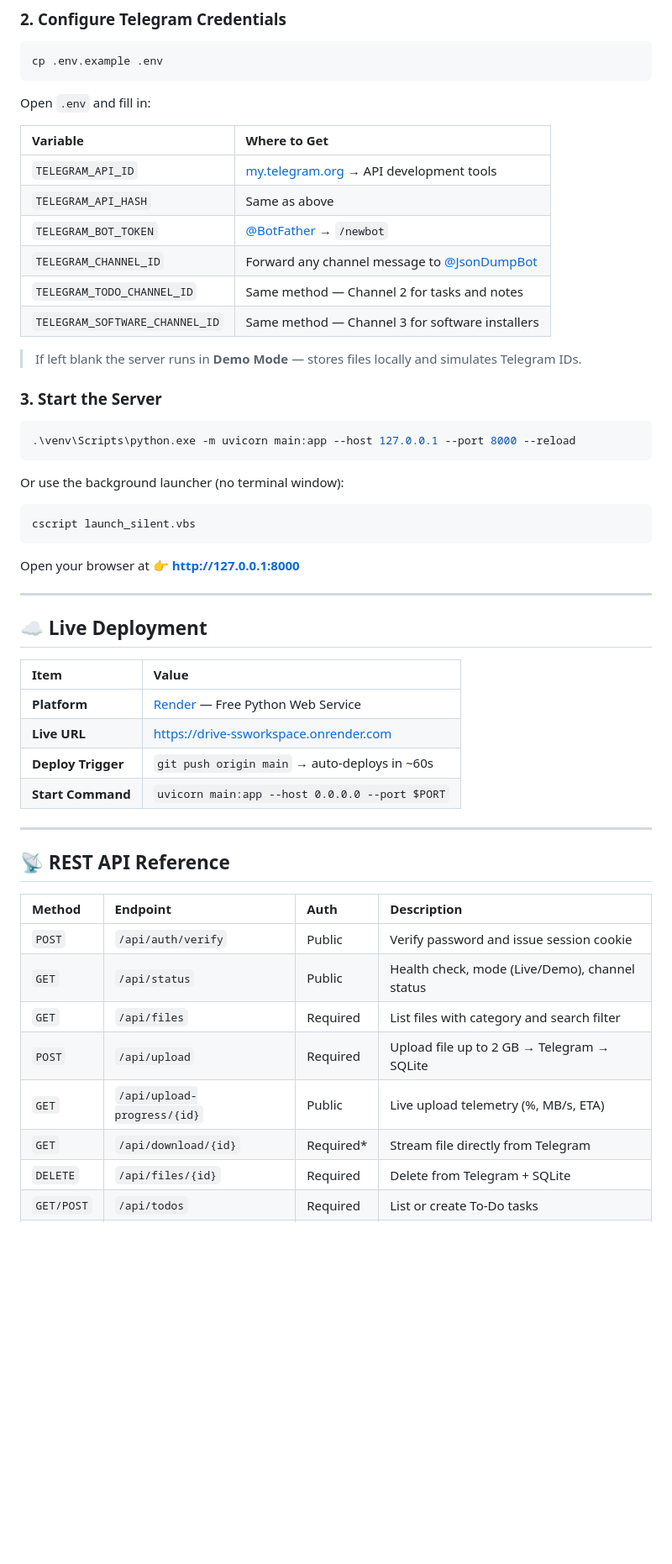
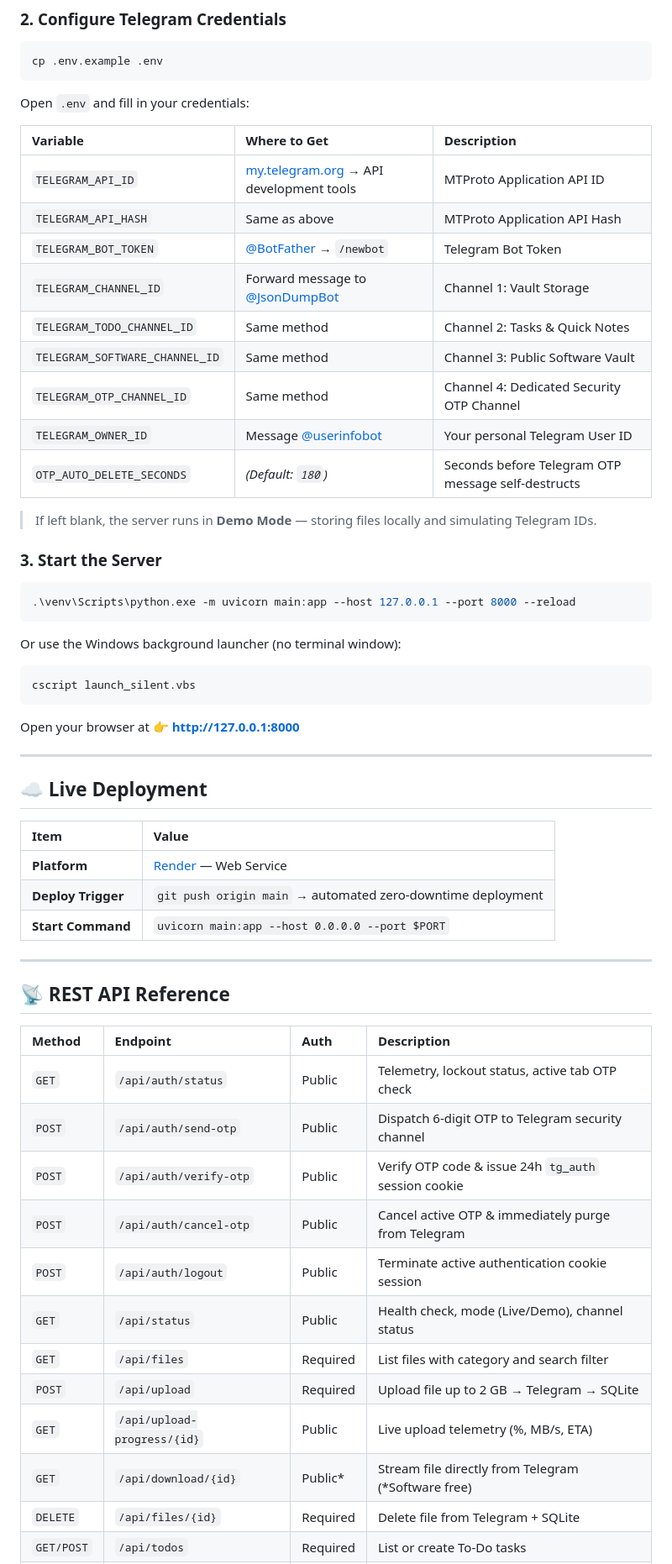
Before and after one commit to 120198subham/telegram-cloud-drive, a Markdown page: README.md, the part around one of its changes. Shown at 84% size. Rendered like a GitHub page; blank space fills up the shorter version.

Commit message:
docs: update README with quad-channel architecture, OTP security, and 8-test suite

````diff
--- a/README.md
+++ b/README.md
@@ -60,18 +65,21 @@ pip install -r requirements.txt
 cp .env.example .env
 ```
 
-Open `.env` and fill in:
+Open `.env` and fill in your credentials:
 
-| Variable | Where to Get |
-| :--- | :--- |
-| `TELEGRAM_API_ID` | [my.telegram.org](https://my.telegram.org) → API development tools |
-| `TELEGRAM_API_HASH` | Same as above |
-| `TELEGRAM_BOT_TOKEN` | [@BotFather](https://t.me/BotFather) → `/newbot` |
-| `TELEGRAM_CHANNEL_ID` | Forward any channel message to [@JsonDumpBot](https://t.me/JsonDumpBot) |
-| `TELEGRAM_TODO_CHANNEL_ID` | Same method — Channel 2 for tasks and notes |
-| `TELEGRAM_SOFTWARE_CHANNEL_ID` | Same method — Channel 3 for software installers |
+| Variable | Where to Get | Description |
+| :--- | :--- | :--- |
+| `TELEGRAM_API_ID` | [my.telegram.org](https://my.telegram.org) → API development tools | MTProto Application API ID |
+| `TELEGRAM_API_HASH` | Same as above | MTProto Application API Hash |
+| `TELEGRAM_BOT_TOKEN` | [@BotFather](https://t.me/BotFather) → `/newbot` | Telegram Bot Token |
+| `TELEGRAM_CHANNEL_ID` | Forward message to [@JsonDumpBot](https://t.me/JsonDumpBot) | Channel 1: Vault Storage |
+| `TELEGRAM_TODO_CHANNEL_ID` | Same method | Channel 2: Tasks & Quick Notes |
+| `TELEGRAM_SOFTWARE_CHANNEL_ID` | Same method | Channel 3: Public Software Vault |
+| `TELEGRAM_OTP_CHANNEL_ID` | Same method | Channel 4: Dedicated Security OTP Channel |
+| `TELEGRAM_OWNER_ID` | Message [@userinfobot](https://t.me/userinfobot) | Your personal Telegram User ID |
+| `OTP_AUTO_DELETE_SECONDS` | *(Default: `180`)* | Seconds before Telegram OTP message self-destructs |
 
-> If left blank the server runs in **Demo Mode** — stores files locally and simulates Telegram IDs.
+> If left blank, the server runs in **Demo Mode** — storing files locally and simulating Telegram IDs.
 
 ### 3. Start the Server
 
@@ -79,7 +87,7 @@ Open `.env` and fill in:
 .\venv\Scripts\python.exe -m uvicorn main:app --host 127.0.0.1 --port 8000 --reload
 ```
 
-Or use the background launcher (no terminal window):
+Or use the Windows background launcher (no terminal window):
 
 ```powershell
 cscript launch_silent.vbs
@@ -93,9 +101,8 @@ Open your browser at 👉 **[http://127.0.0.1:8000](http://127.0.0.1:8000)**
 
 | Item | Value |
 | :--- | :--- |
-| **Platform** | [Render](https://render.com) — Free Python Web Service |
-| **Live URL** | https://drive-ssworkspace.onrender.com |
-| **Deploy Trigger** | `git push origin main` → auto-deploys in ~60s |
+| **Platform** | [Render](https://render.com) — Web Service |
+| **Deploy Trigger** | `git push origin main` → automated zero-downtime deployment |
 | **Start Command** | `uvicorn main:app --host 0.0.0.0 --port $PORT` |
 
 ---
@@ -104,11 +111,15 @@ Open your browser at 👉 **[http://127.0.0.1:8000](http://127.0.0.1:8000)**
 
 | Method | Endpoint | Auth | Description |
 | :--- | :--- | :--- | :--- |
-| `POST` | `/api/auth/verify` | Public | Verify password and issue session cookie |
+| `GET` | `/api/auth/status` | Public | Telemetry, lockout status, active tab OTP check |
+| `POST` | `/api/auth/send-otp` | Public | Dispatch 6-digit OTP to Telegram security channel |
+| `POST` | `/api/auth/verify-otp` | Public | Verify OTP code & issue 24h `tg_auth` session cookie |
+| `POST` | `/api/auth/cancel-otp` | Public | Cancel active OTP & immediately purge from Telegram |
+| `POST` | `/api/auth/logout` | Public | Terminate active authentication cookie session |
 | `GET` | `/api/status` | Public | Health check, mode (Live/Demo), channel status |
 | `GET` | `/api/files` | Required | List files with category and search filter |
 | `POST` | `/api/upload` | Required | Upload file up to 2 GB → Telegram → SQLite |
 | `GET` | `/api/upload-progress/{id}` | Public | Live upload telemetry (%, MB/s, ETA) |
-| `GET` | `/api/download/{id}` | Required* | Stream file directly from Telegram |
-| `DELETE` | `/api/files/{id}` | Required | Delete from Telegram + SQLite |
+| `GET` | `/api/download/{id}` | Public* | Stream file directly from Telegram (*Software free) |
+| `DELETE` | `/api/files/{id}` | Required | Delete file from Telegram + SQLite |
 | `GET/POST` | `/api/todos` | Required | List or create To-Do tasks |
````
Also changed, not shown: other parts of README.md (+39 -29 lines).
